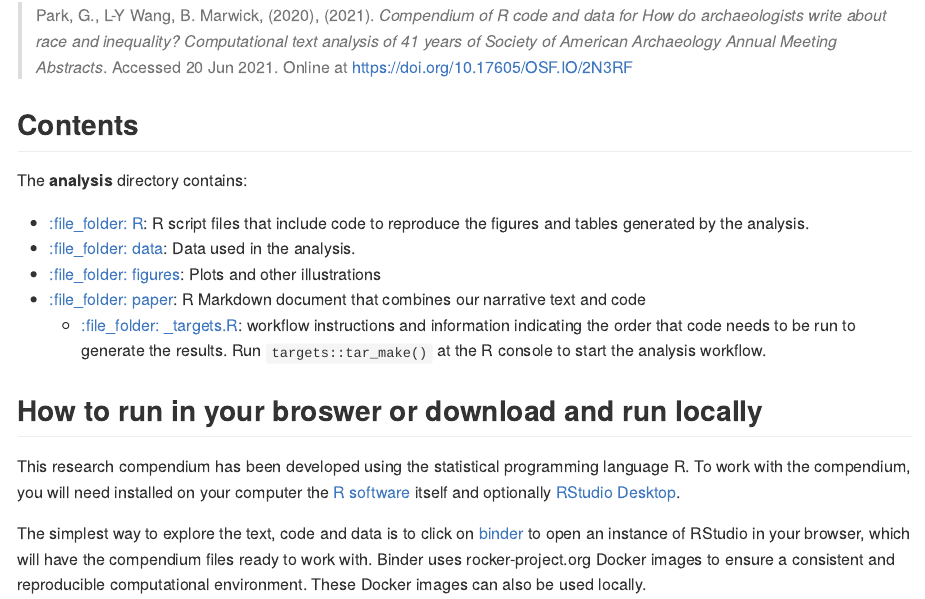
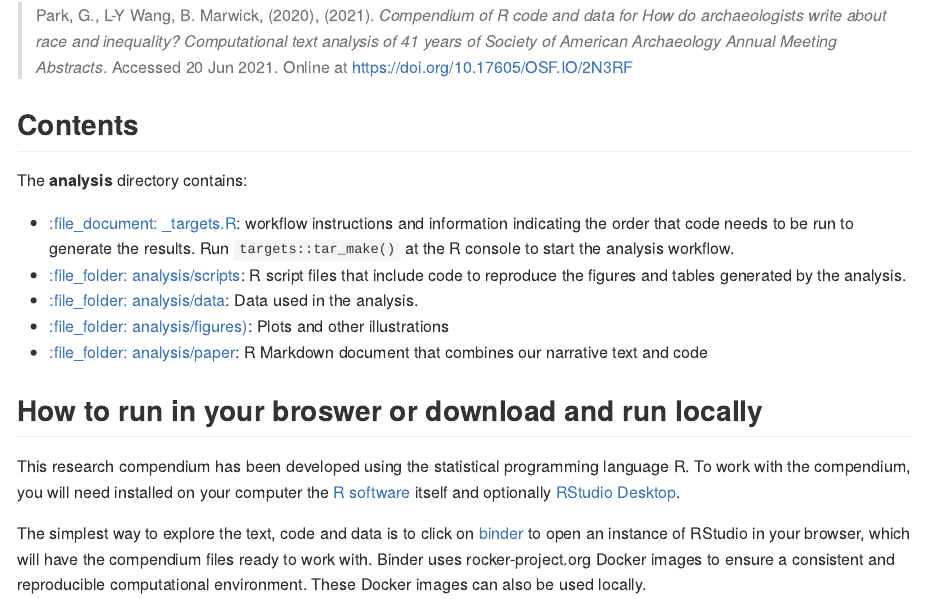
Before and after one commit to parkgayoung/racisminarchy, an R Markdown document (README.Rmd): the page in a window 1100 px wide, from 380 px down. The pictures show the output file README.md that the author committed with the source, drawn offline in the style of GitHub; badge pictures from the web are left out.

```diff
--- a/README.Rmd
+++ b/README.Rmd
@@ -35,12 +35,12 @@
 
 The **analysis** directory contains:
 
-  - [:file\_folder: R](/R): R script files that include code to reproduce the figures and tables generated by the analysis.
-  - [:file\_folder: data](/analysis/data): Data used in the analysis.
-  - [:file\_folder: figures](/analysis/figures): Plots and other
+  - [:file\_document: _targets.R](_targets.R): workflow instructions and information indicating the order that code needs to be run to generate the results. Run `targets::tar_make()` at the R console to start the analysis workflow.
+  - [:file\_folder: analysis/scripts](/analysis/scripts): R script files that include code to reproduce the figures and tables generated by the analysis.
+  - [:file\_folder: analysis/data](/analysis/data): Data used in the analysis.
+  - [:file\_folder: analysis/figures)](/analysis/figures): Plots and other
     illustrations
-  - [:file\_folder: paper](/analysis/paper): R Markdown document that combines our narrative text and code
-    - [:file\_folder: _targets.R](_targets.R): workflow instructions and information indicating the order that code needs to be run to generate the results. Run `targets::tar_make()` at the R console to start the analysis workflow.
+  - [:file\_folder: analysis/paper](/analysis/paper): R Markdown document that combines our narrative text and code
 
 ## How to run in your broswer or download and run locally
 
```
Also changed, not shown: README.md, 1 other file.
